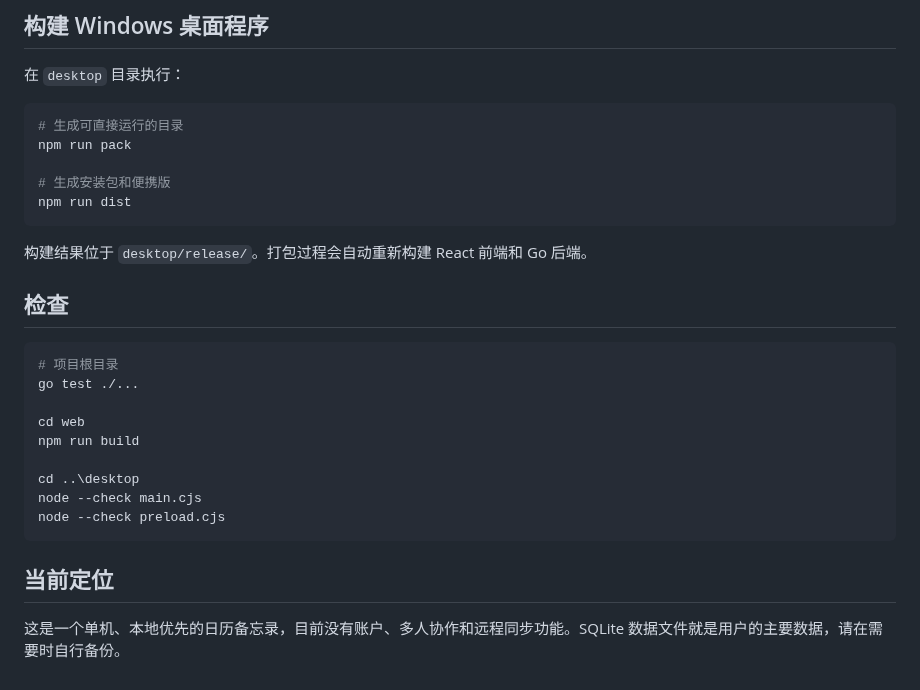
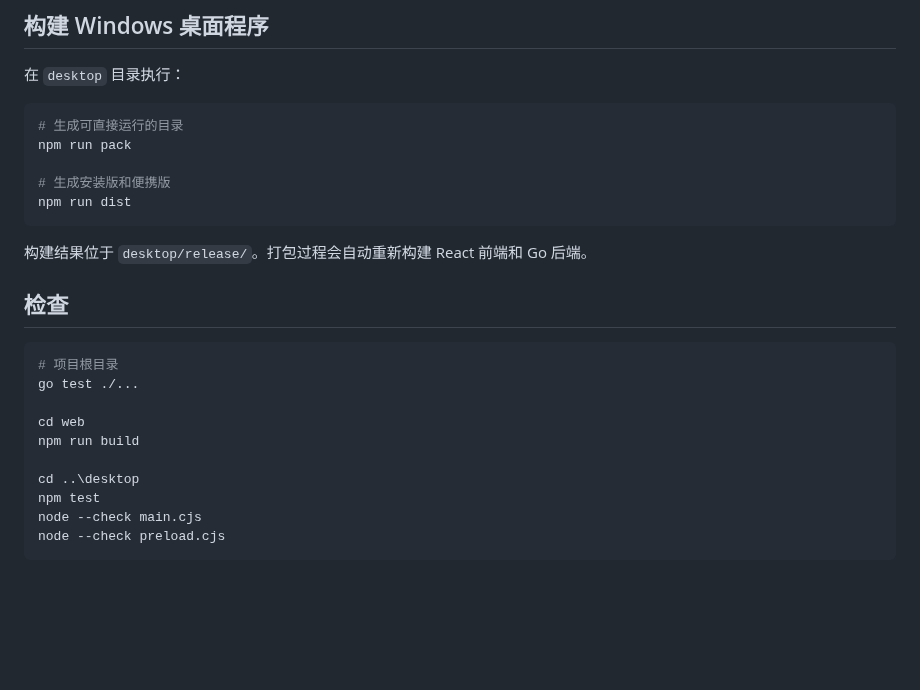
Before and after one commit to GH-ytym/note, a Markdown page: README.md, the part around one of its changes. Drawn GitHub-style; blank space fills up the shorter version.

````diff
--- a/README.md
+++ b/README.md
@@ -141,7 +186,7 @@ go run ./cmd/api
 # 生成可直接运行的目录
 npm run pack
 
-# 生成安装包和便携版
+# 生成安装版和便携版
 npm run dist
 ```
 
@@ -157,10 +202,7 @@ cd web
 npm run build
 
 cd ..\desktop
+npm test
 node --check main.cjs
 node --check preload.cjs
 ```
-
-## 当前定位
-
-这是一个单机、本地优先的日历备忘录，目前没有账户、多人协作和远程同步功能。SQLite 数据文件就是用户的主要数据，请在需要时自行备份。
````
Also changed, not shown: other parts of README.md (+67 -22 lines), docs/images/calendar.jpg (added), docs/images/create-todo.jpg (added), docs/images/daily-todos.jpg (added).
